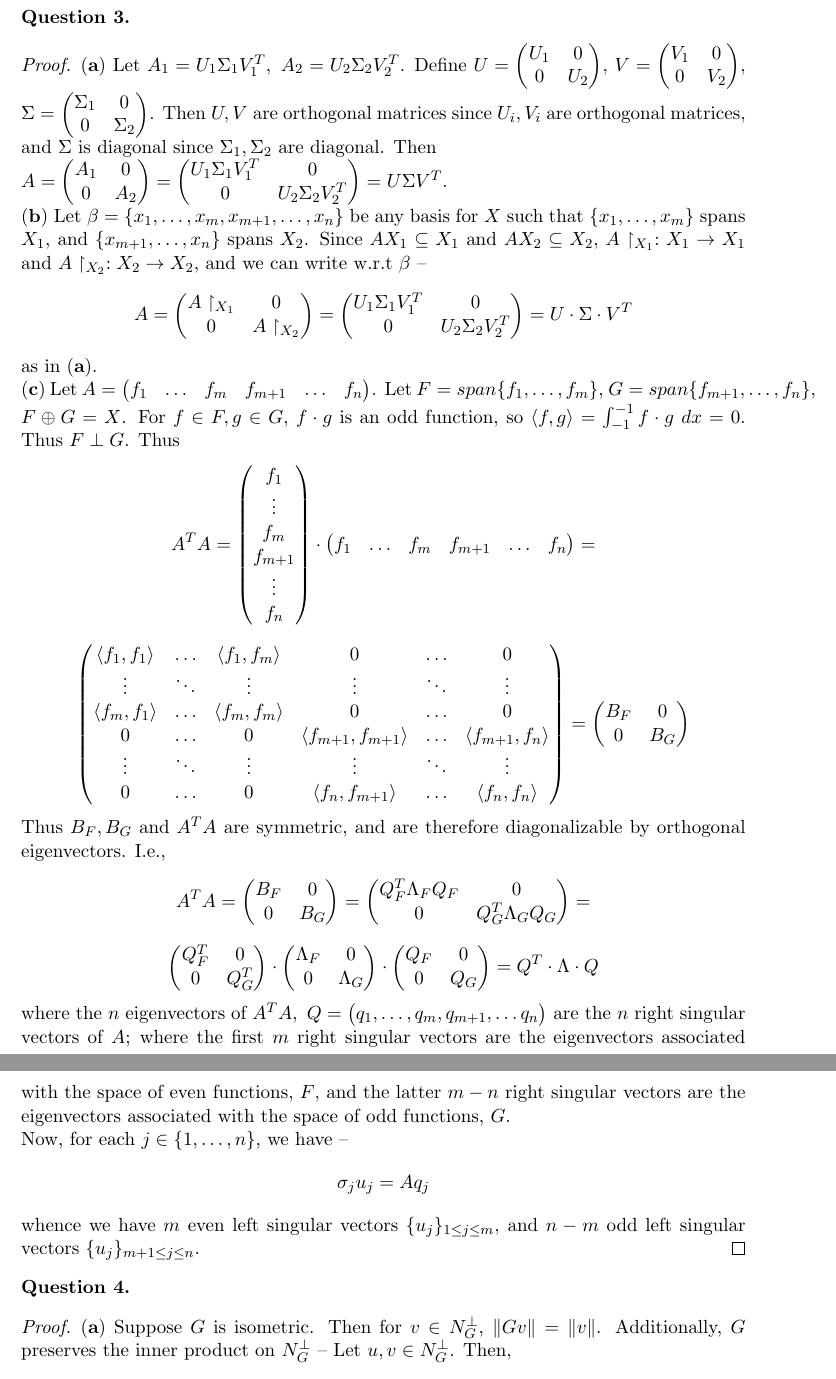
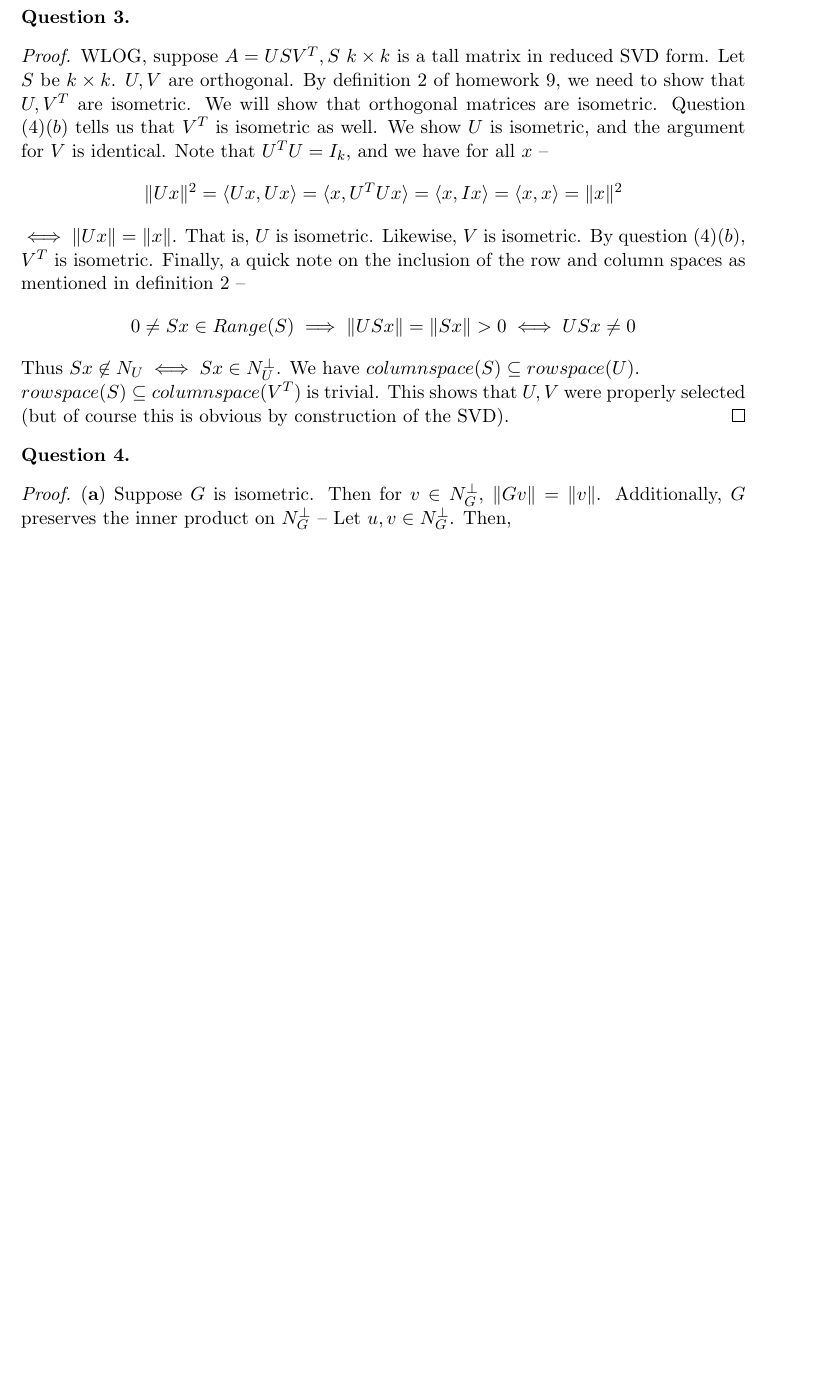
Before and after one commit to dansok/Mathematics, a LaTeX problem sheet (linear-algebra-2/hw11.tex): two parts of pages 2 and 3 of 4 before the commit and part of page 2 of 3 after it, the two joined at a grey line, cut so that both start at the same text, the shorter picture padded with empty space. Compiled offline with pdfLaTeX.

Commit message:
Update hw11.tex

```diff
--- a/linear-algebra-2/hw11.tex
+++ b/linear-algebra-2/hw11.tex
@@ -84,76 +84,13 @@ That is, $v_2 \in N_{A_3}$.
 \begin{question}[3]
 \end{question}
 \begin{proof}
-$\mathbf{(a)}$ Let $A_1 = U_1 \Sigma_1 V_1^T,\ A_2 = U_2 \Sigma_2 V_2^T$. Define $U = \begin{pmatrix}
-U_1 & 0 \\
-0 & U_2
-\end{pmatrix}$, $V = \begin{pmatrix}
-V_1 & 0 \\
-0 & V_2
-\end{pmatrix}$, $\Sigma = \begin{pmatrix}
-\Sigma_1 & 0 \\
-0 & \Sigma_2
-\end{pmatrix}$. Then $U, V$ are orthogonal matrices since $U_i, V_i$ are orthogonal matrices, and $\Sigma$ is diagonal since $\Sigma_1, \Sigma_2$ are diagonal. Then
-\\$A = \begin{pmatrix}
-A_1 & 0 \\
-0 & A_2
-\end{pmatrix} = \begin{pmatrix}
-U_1 \Sigma_1 V_1^T & 0 \\
-0 & U_2 \Sigma_2 V_2^T
-\end{pmatrix} = U \Sigma V^T$.
-\\$\mathbf{(b)}$ Let $\beta = \{x_1, \ldots, x_m, x_{m+1}, \ldots, x_n\}$ be any basis for $X$ such that $\{x_1, \ldots, x_m\}$ spans $X_1$, and $\{x_{m+1}, \ldots, x_n\}$ spans $X_2$. Since $AX_1 \subseteq X_1$ and $AX_2 \subseteq X_2$, $A \restriction_{X_1} : X_1 \rightarrow X_1$ and $A \restriction_{X_2} : X_2 \rightarrow X_2$, and we can write w.r.t $\beta$ --
-$$A =  \begin{pmatrix}
-A \restriction_{X_1} & 0 \\
-0 & A \restriction_{X_2}
-\end{pmatrix} = \begin{pmatrix}
-U_1 \Sigma_1 V_1^T & 0 \\
-0 & U_2 \Sigma_2 V_2^T
-\end{pmatrix} = U \cdot \Sigma \cdot V^T$$
-as in $\mathbf{(a)}$.
-\\$\mathbf{(c)}$ Let $A = \begin{pmatrix}
-f_1 & \ldots & f_m & f_{m+1} & \ldots & f_n
-\end{pmatrix}$. Let $F = span \{f_1, \ldots, f_m\}$, $G = span \{f_{m+1}, \ldots, f_n\}$, $F \oplus G = X$. For $f \in F, g \in G$, $f \cdot g$ is an odd function, so $\langle f, g \rangle = \int_{-1}^{-1} f \cdot g\ dx = 0$. Thus $F \perp G$. Thus
-$$A^TA = \begin{pmatrix}
-f_1 \\ \vdots \\ f_m \\ f_{m+1} \\ \vdots \\ f_n
-\end{pmatrix} \cdot \begin{pmatrix}
-f_1 & \ldots & f_m & f_{m+1} & \ldots & f_n
-\end{pmatrix} =$$
-$$\begin{pmatrix}
-\langle f_1, f_1 \rangle & \ldots & \langle f_1, f_m \rangle & 0 & \ldots & 0 \\
-\vdots & \ddots & \vdots & \vdots & \ddots & \vdots \\
-\langle f_m, f_1 \rangle & \ldots & \langle f_m, f_m \rangle & 0 & \ldots & 0 \\
-0 & \ldots & 0 & \langle f_{m+1}, f_{m+1} \rangle & \ldots & \langle f_{m+1}, f_n \rangle
- \\
-\vdots & \ddots & \vdots & \vdots & \ddots & \vdots \\
-0 & \ldots & 0 & \langle f_n, f_{m+1} \rangle & \ldots & \langle f_n, f_n \rangle
-\end{pmatrix} = \begin{pmatrix}
-B_F & 0 \\
-0 & B_G
-\end{pmatrix} $$
-Thus $B_F, B_G$ and $A^TA$ are symmetric, and are therefore diagonalizable by orthogonal eigenvectors. I.e.,
-$$A^TA = \begin{pmatrix}
-B_F & 0 \\
-0 & B_G
-\end{pmatrix} = \begin{pmatrix}
-Q^T_F \Lambda_F Q_F & 0 \\
-0 & Q^T_G \Lambda_G Q_G
-\end{pmatrix} =$$
-$$\begin{pmatrix}
-Q^T_F & 0 \\
-0 & Q^T_G
-\end{pmatrix}  \cdot \begin{pmatrix}
-\Lambda_F & 0 \\
-0 & \Lambda_G
-\end{pmatrix}  \cdot \begin{pmatrix}
-Q_F & 0 \\
-0 & Q_G
-\end{pmatrix}  = Q^T \cdot \Lambda \cdot Q$$
-where the $n$ eigenvectors of $A^TA,\ Q = \begin{pmatrix}
-q_1, \ldots, q_m, q_{m+1}, \ldots q_n
-\end{pmatrix}$ are the $n$ right singular vectors of $A$; where the first $m$ right singular vectors are the eigenvectors associated with the space of even functions, $F$, and the latter $m-n$ right singular vectors are the eigenvectors associated with the space of odd functions, $G$.
-\\Now, for each $j \in \{1, \ldots, n\}$, we have --
-$$\sigma_j u_j = Aq_j$$
-whence we have $m$ even left singular vectors $\{u_j\}_{1 \le j \le m}$, and $n-m$ odd left singular vectors $\{u_j\}_{m+1 \le j \le n}$.
+WLOG, suppose $A = USV^T, S\ k \times k$ is a tall matrix in reduced SVD form. Let $S$ be $k \times k$. $U, V$ are orthogonal. By definition $2$ of homework $9$, we need to show that $U, V^T$ are isometric. We will show that orthogonal matrices are isometric. Question $(4)(b)$ tells us that $V^T$ is isometric as well.
+We show $U$ is isometric, and the argument for $V$ is identical. Note that $U^TU = I_k$, and we have for all $x$ --
+$$\|Ux\|^2 = \langle Ux, Ux \rangle = \langle x, U^TUx \rangle = \langle x, Ix \rangle =\langle x, x \rangle = \|x\|^2$$
+$\iff \|Ux\| = \|x\|$. That is, $U$ is isometric. Likewise, $V$ is isometric. By question $(4)(b)$, $V^T$ is isometric. Finally, a quick note on the inclusion of the row and column spaces as mentioned in definition $2$ --
+$$0 \ne Sx \in Range(S) \implies \|USx\| = \|Sx\| > 0 \iff USx \ne 0$$
+Thus $Sx \not\in N_U \iff Sx \in N_U^{\perp}$. We have $columnspace(S) \subseteq rowspace(U)$.
+\\$rowspace(S) \subseteq columnspace(V^T)$ is trivial. This shows that $U, V$ were properly selected (but of course this is obvious by construction of the SVD).
 \end{proof}
 
 \begin{question}[4]
```
